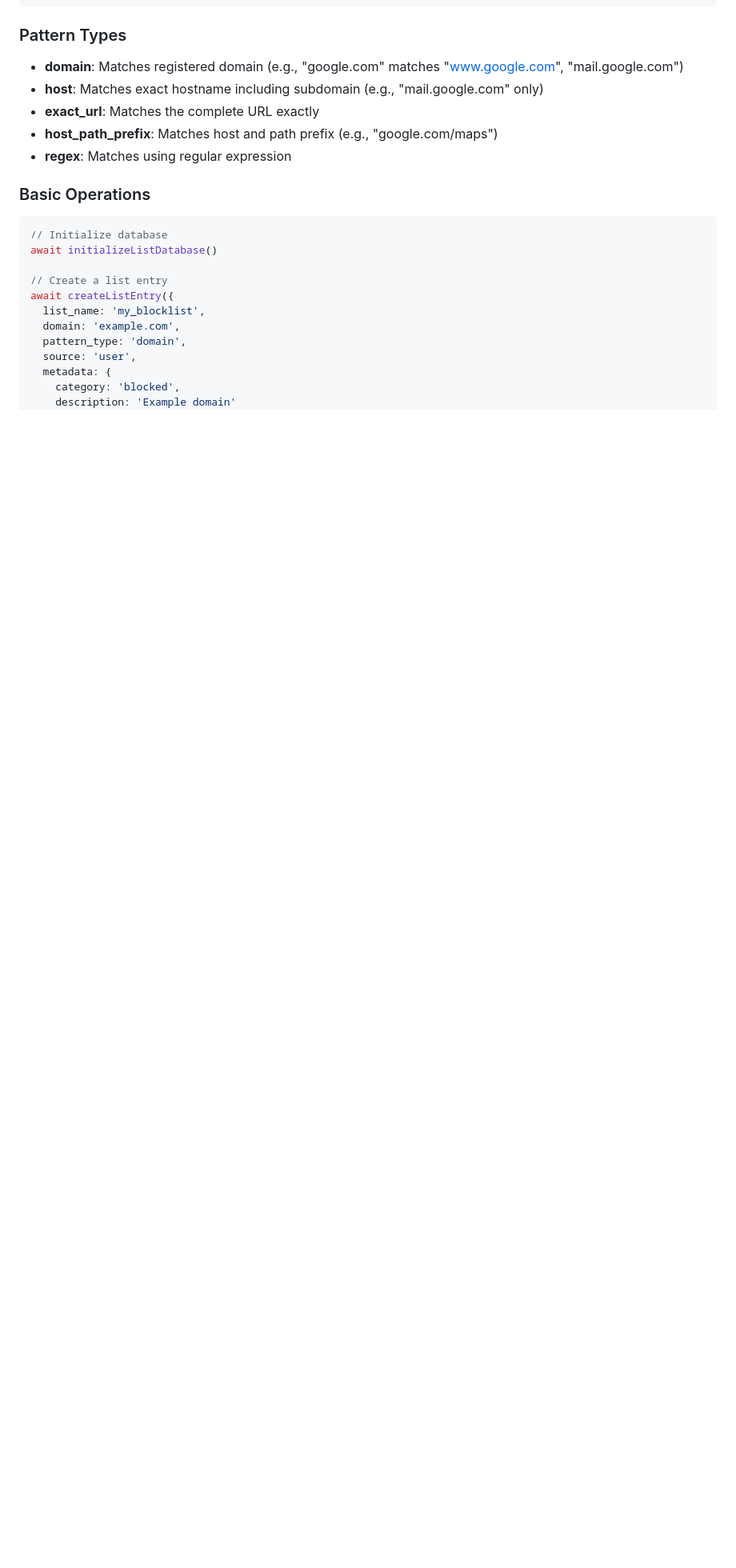
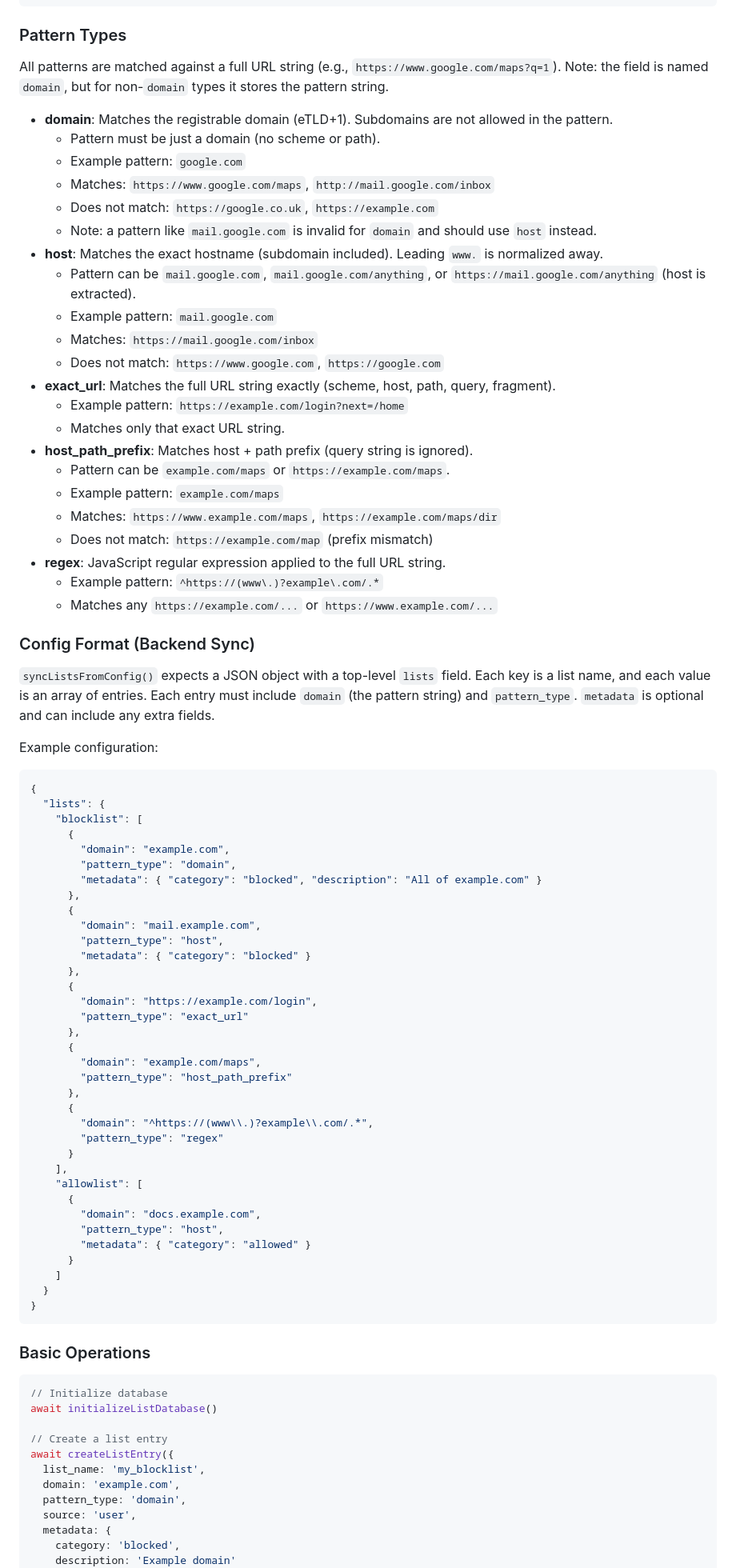
Before and after one commit to bric-digital/webmunk-lists, a Markdown page: README.md, the part around the change. Shown at 80% size. Rendered like a GitHub page; blank space fills up the shorter version.

Commit message:
better documentation

````diff
--- a/README.md
+++ b/README.md
@@ -33,11 +33,77 @@ import {
 
 ### Pattern Types
 
-- **domain**: Matches registered domain (e.g., "google.com" matches "www.google.com", "mail.google.com")
-- **host**: Matches exact hostname including subdomain (e.g., "mail.google.com" only)
-- **exact_url**: Matches the complete URL exactly
-- **host_path_prefix**: Matches host and path prefix (e.g., "google.com/maps")
-- **regex**: Matches using regular expression
+All patterns are matched against a full URL string (e.g., `https://www.google.com/maps?q=1`).
+Note: the field is named `domain`, but for non-`domain` types it stores the pattern string.
+
+- **domain**: Matches the registrable domain (eTLD+1). Subdomains are not allowed in the pattern.
+  - Pattern must be just a domain (no scheme or path).
+  - Example pattern: `google.com`
+  - Matches: `https://www.google.com/maps`, `http://mail.google.com/inbox`
+  - Does not match: `https://google.co.uk`, `https://example.com`
+  - Note: a pattern like `mail.google.com` is invalid for `domain` and should use `host` instead.
+- **host**: Matches the exact hostname (subdomain included). Leading `www.` is normalized away.
+  - Pattern can be `mail.google.com`, `mail.google.com/anything`, or `https://mail.google.com/anything` (host is extracted).
+  - Example pattern: `mail.google.com`
+  - Matches: `https://mail.google.com/inbox`
+  - Does not match: `https://www.google.com`, `https://google.com`
+- **exact_url**: Matches the full URL string exactly (scheme, host, path, query, fragment).
+  - Example pattern: `https://example.com/login?next=/home`
+  - Matches only that exact URL string.
+- **host_path_prefix**: Matches host + path prefix (query string is ignored).
+  - Pattern can be `example.com/maps` or `https://example.com/maps`.
+  - Example pattern: `example.com/maps`
+  - Matches: `https://www.example.com/maps`, `https://example.com/maps/dir`
+  - Does not match: `https://example.com/map` (prefix mismatch)
+- **regex**: JavaScript regular expression applied to the full URL string.
+  - Example pattern: `^https://(www\.)?example\.com/.*`
+  - Matches any `https://example.com/...` or `https://www.example.com/...`
+
+### Config Format (Backend Sync)
+
+`syncListsFromConfig()` expects a JSON object with a top-level `lists` field. Each key is a list
+name, and each value is an array of entries. Each entry must include `domain` (the pattern string)
+and `pattern_type`. `metadata` is optional and can include any extra fields.
+
+Example configuration:
+
+```json
+{
+  "lists": {
+    "blocklist": [
+      {
+        "domain": "example.com",
+        "pattern_type": "domain",
+        "metadata": { "category": "blocked", "description": "All of example.com" }
+      },
+      {
+        "domain": "mail.example.com",
+        "pattern_type": "host",
+        "metadata": { "category": "blocked" }
+      },
+      {
+        "domain": "https://example.com/login",
+        "pattern_type": "exact_url"
+      },
+      {
+        "domain": "example.com/maps",
+        "pattern_type": "host_path_prefix"
+      },
+      {
+        "domain": "^https://(www\\.)?example\\.com/.*",
+        "pattern_type": "regex"
+      }
+    ],
+    "allowlist": [
+      {
+        "domain": "docs.example.com",
+        "pattern_type": "host",
+        "metadata": { "category": "allowed" }
+      }
+    ]
+  }
+}
+```
 
 ### Basic Operations
 
````
